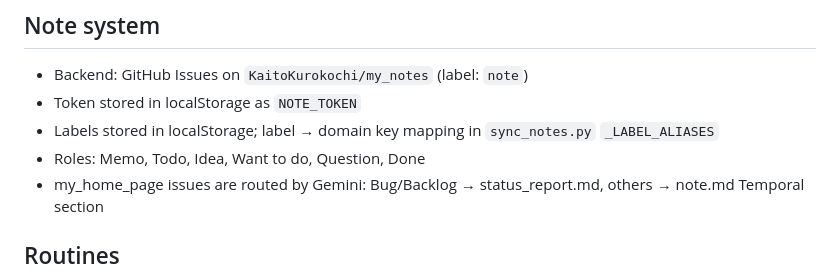
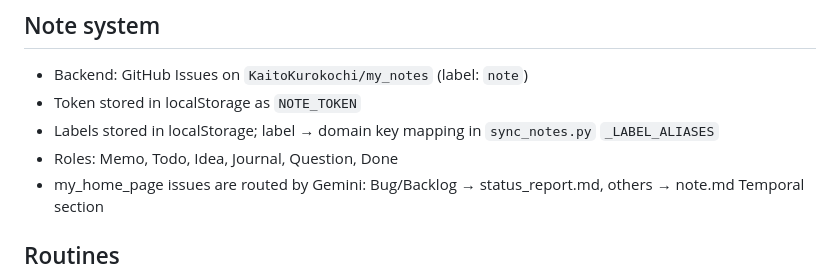
Before and after one commit to KaitoKurokochi/my_home_page, a Markdown page: CLAUDE.md, the part around the change. Rendered like a GitHub page.

Commit message:
docs: update Roles list in CLAUDE.md to reflect Want to do -> Journal rename Co-Authored-By: Claude Sonnet 5 <noreply@anthropic.com> Claude-Session: https://claude.ai/code/session_0134RK1oqCgxhWcZbZ4GdnFS

```diff
--- a/CLAUDE.md
+++ b/CLAUDE.md
@@ -74,7 +74,7 @@ Note: `$AGENT_DIR/my_home_page/` is the agent notes directory (`~/agent/my_home_
 - Backend: GitHub Issues on `KaitoKurokochi/my_notes` (label: `note`)
 - Token stored in localStorage as `NOTE_TOKEN`
 - Labels stored in localStorage; label → domain key mapping in `sync_notes.py` `_LABEL_ALIASES`
-- Roles: Memo, Todo, Idea, Want to do, Question, Done
+- Roles: Memo, Todo, Idea, Journal, Question, Done
 - my_home_page issues are routed by Gemini: Bug/Backlog → status_report.md, others → note.md Temporal section
 
 ## Routines
```
